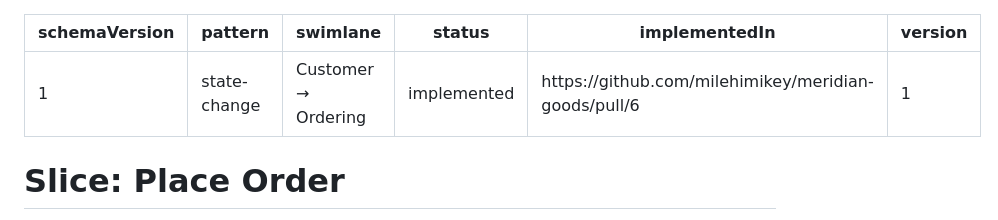
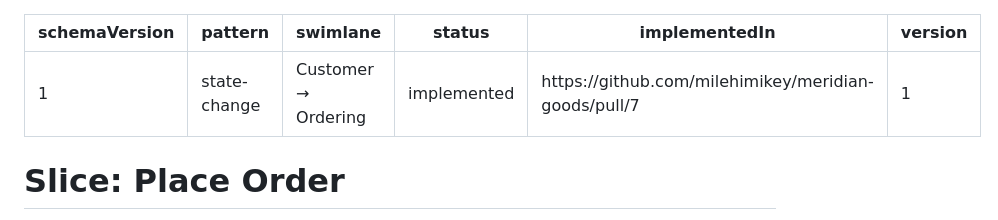
Before and after one commit to milehimikey/meridian-goods, a Markdown page: slices/place-order.md, the part around the change. Rendered like a GitHub page.

Commit message:
Correct implementedIn to PR #7 (stacked PR #6 auto-closed on base deletion)
em slice mark-implemented refuses to overwrite a different URL by design, so
this correction is a deliberate hand edit of the one provenance field.

Co-Authored-By: Claude Fable 5 <noreply@anthropic.com>

```diff
--- a/slices/place-order.md
+++ b/slices/place-order.md
@@ -3,7 +3,7 @@ schemaVersion: 1
 pattern: state-change
 swimlane: Customer → Ordering
 status: implemented
-implementedIn: https://github.com/milehimikey/meridian-goods/pull/6
+implementedIn: https://github.com/milehimikey/meridian-goods/pull/7
 version: 1
 ---
 # Slice: Place Order
```
